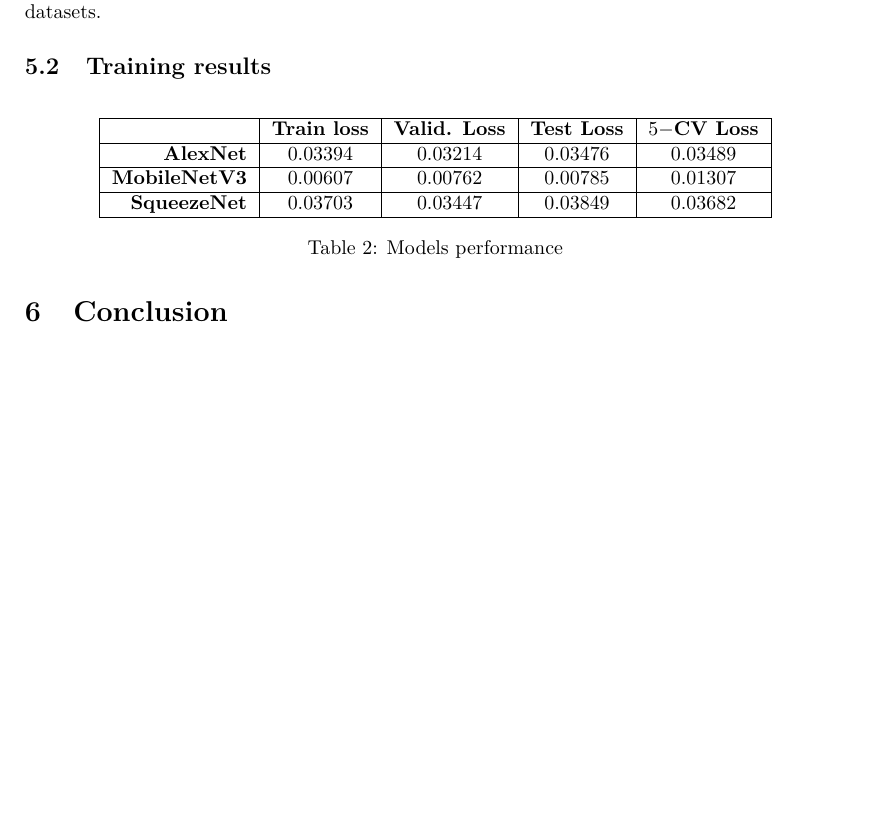
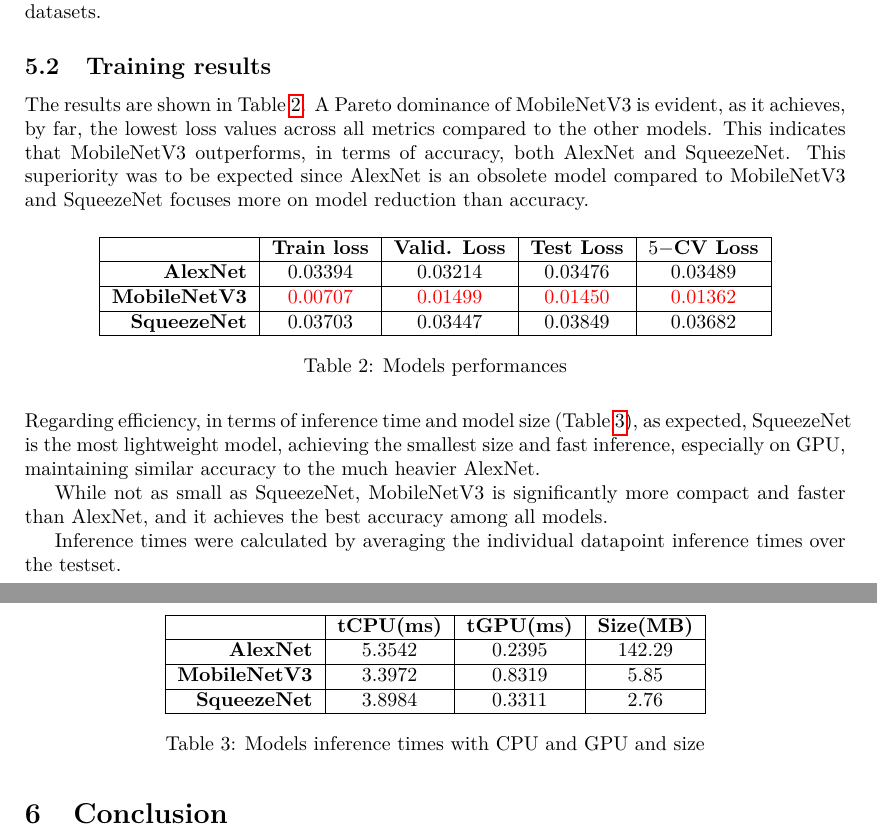
Before and after one commit to maurotella/SML_project_2024, a LaTeX document (Latex/main.tex, which reads Latex/sections/5_Training.tex): part of page 15 of 16 before the commit and two parts of pages 15 and 16 of 17 after it, the two joined at a grey line, cut so that both start at the same text, the shorter picture padded with empty space. Compiled offline with pdfLaTeX.

Commit message:
finito capitolo training

```diff
--- a/Latex/sections/5_Training.tex
+++ b/Latex/sections/5_Training.tex
@@ -15,13 +15,33 @@
 
 \subsection{Training results}
 
+The results are shown in Table~\ref{tab:training}. A Pareto dominance of MobileNetV3 is evident, as it achieves, by far, the lowest loss values across all metrics compared to the other models. This indicates that MobileNetV3 outperforms, in terms of accuracy, both AlexNet and SqueezeNet. This superiority was to be expected since AlexNet is an obsolete model compared to MobileNetV3 and SqueezeNet focuses more on model reduction than accuracy.
+
 \begin{table}[H]
     \centering
     \begin{tabular}{|r|c|c|c|c|} \hline
         & \textbf{Train loss}   & \textbf{Valid. Loss}   & \textbf{Test Loss} & \textbf{$5-$CV Loss} \\\hline
         \textbf{AlexNet}     & 0.03394 & 0.03214 & 0.03476 & 0.03489 \\\hline
-        \textbf{MobileNetV3} & 0.00607 & 0.00762 & 0.00785 & 0.01307  \\\hline
+        \textbf{MobileNetV3} & \color{red}0.00707 & \color{red}0.01499 & \color{red}0.01450 & \color{red}0.01362  \\\hline
         \textbf{SqueezeNet}  & 0.03703 & 0.03447 & 0.03849 & 0.03682 \\\hline
     \end{tabular}
-    \caption{Models performance\label{tab:training}}
+    \caption{Models performances\label{tab:training}}
 \end{table}
+
+\noindent
+Regarding efficiency, in terms of inference time and model size (Table \ref{tab:training_efficency}), as expected, SqueezeNet is the most lightweight model, achieving the smallest size and fast inference, especially on GPU, maintaining similar accuracy to the much heavier AlexNet. \
+
+While not as small as SqueezeNet, MobileNetV3 is significantly more compact and faster than AlexNet, and it achieves the best accuracy among all models.
+
+Inference times were calculated by averaging the individual datapoint inference times over the testset.
+
+\begin{table}[H]
+    \centering
+    \begin{tabular}{|r|c|c|c|} \hline
+        & \textbf{tCPU(ms)}   & \textbf{tGPU(ms)}   & \textbf{Size(MB)} \\\hline
+        \textbf{AlexNet}     & 5.3542 & 0.2395 & 142.29 \\\hline
+        \textbf{MobileNetV3} & 3.3972 & 0.8319 & 5.85 \\\hline
+        \textbf{SqueezeNet}  & 3.8984 & 0.3311 & 2.76 \\\hline
+    \end{tabular}
+    \caption{Models inference times with CPU and GPU and size\label{tab:training_efficency}}
+\end{table}
```
Also changed, not shown: Latex/sections/3_Model.tex (+1 -1 lines), Latex/main.pdf, 17 other files.
